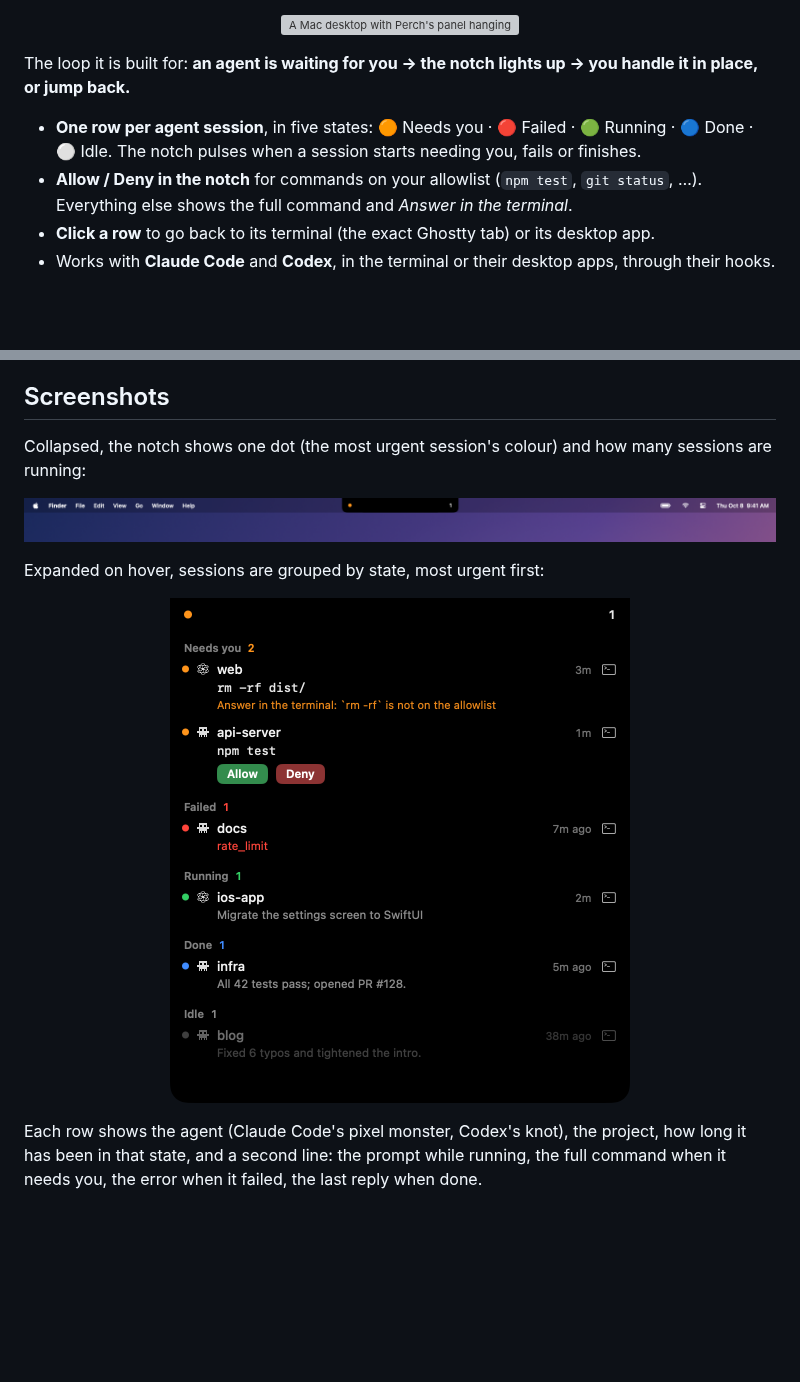
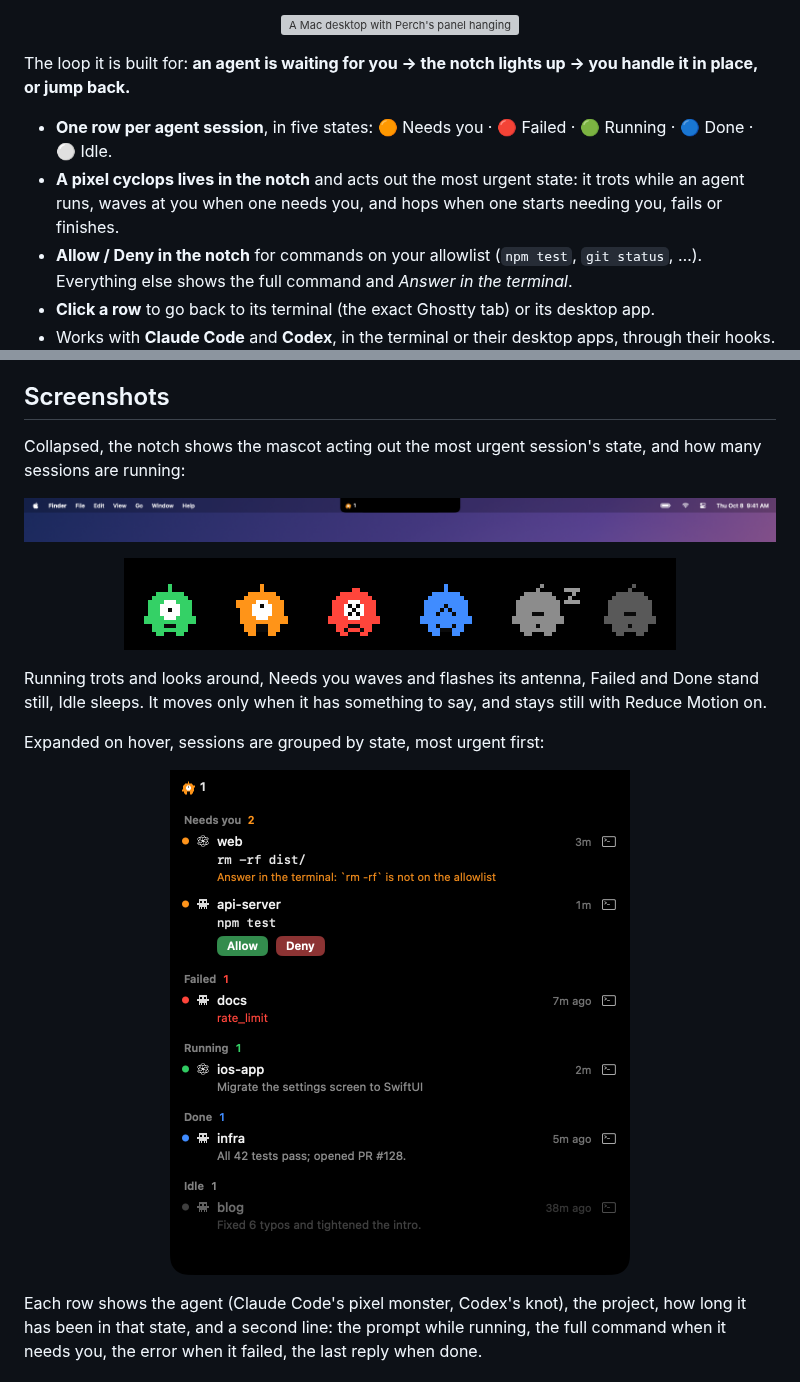
Before and after one commit to cryptowizard0/perch, a Markdown page: README.md, 2 parts joined by grey strips. GitHub-like rendering; pictures changed too: docs/images/desktop-collapsed.png, docs/images/mascot-states.png (added), docs/images/panel-expanded.png; blank space fills up the shorter version; grey boxes are pictures that could not be loaded.

Commit message:
docs: README shows the notch mascot, with a close-up of every state (#22)
Co-Authored-By: Claude Opus 5.5 <noreply@anthropic.com>

```diff
--- a/README.md
+++ b/README.md
@@ -6,7 +6,8 @@
 
 The loop it is built for: **an agent is waiting for you → the notch lights up → you handle it in place, or jump back.**
 
-- **One row per agent session**, in five states: 🟠 Needs you · 🔴 Failed · 🟢 Running · 🔵 Done · ⚪ Idle. The notch pulses when a session starts needing you, fails or finishes.
+- **One row per agent session**, in five states: 🟠 Needs you · 🔴 Failed · 🟢 Running · 🔵 Done · ⚪ Idle.
+- **A pixel cyclops lives in the notch** and acts out the most urgent state: it trots while an agent runs, waves at you when one needs you, and hops when one starts needing you, fails or finishes.
 - **Allow / Deny in the notch** for commands on your allowlist (`npm test`, `git status`, …). Everything else shows the full command and *Answer in the terminal*.
 - **Click a row** to go back to its terminal (the exact Ghostty tab) or its desktop app.
 - Works with **Claude Code** and **Codex**, in the terminal or their desktop apps, through their hooks. No changes to how you run them.
@@ -96,9 +97,13 @@ Design notes (in Chinese): [docs/PRD.md](docs/PRD.md) (product), [docs/MILESTONE
 
 ## Screenshots
 
-Collapsed, the notch shows one dot (the most urgent session's colour) and how many sessions are running:
+Collapsed, the notch shows the mascot acting out the most urgent session's state, and how many sessions are running:
 
-<p align="center"><img src="docs/images/desktop-collapsed.png" alt="The menu bar with Perch collapsed around the notch: an orange dot on the left, the number of running sessions on the right"></p>
+<p align="center"><img src="docs/images/desktop-collapsed.png" alt="The menu bar with Perch collapsed around the notch: an orange pixel cyclops waving on the left, next to the number of running sessions"></p>
+
+<p align="center"><img src="docs/images/mascot-states.png" width="552" alt="The mascot close up, one per state: green Running, orange Needs you, red Failed with an X in its eye, blue Done smiling, grey Idle asleep with a z, dark grey with no sessions"></p>
+
+Running trots and looks around, Needs you waves and flashes its antenna, Failed and Done stand still, Idle sleeps. It moves only when it has something to say, and stays still with Reduce Motion on.
 
 Expanded on hover, sessions are grouped by state, most urgent first:
 
```
Also changed, not shown: project.md (+2 -2 lines), 1 other file.
